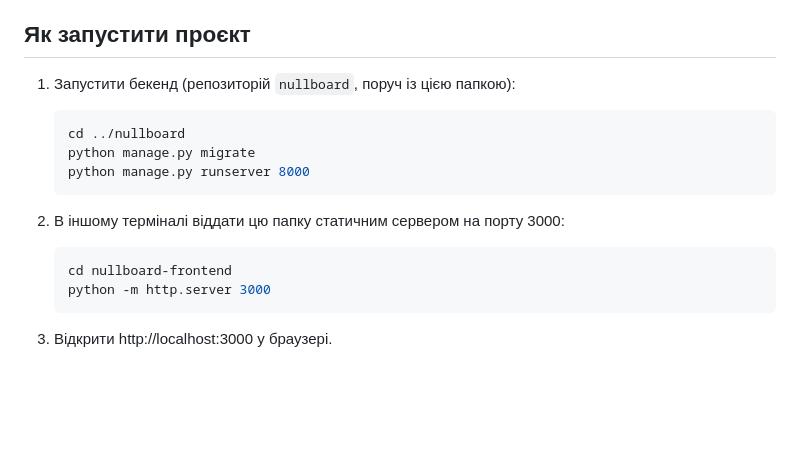
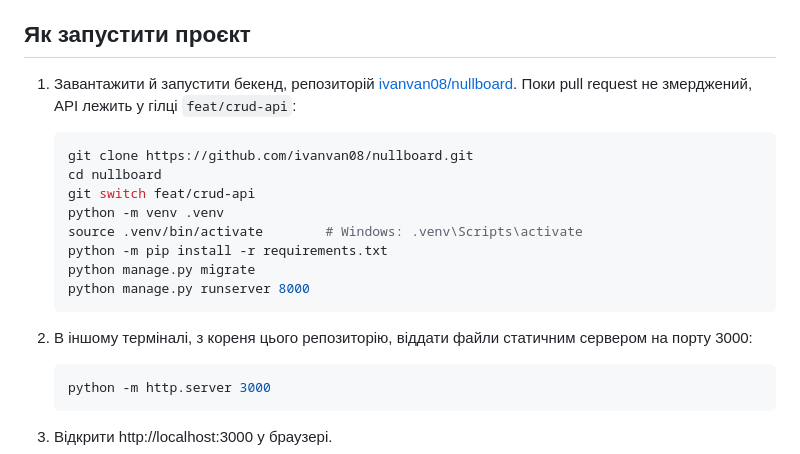
Before and after one commit to ivanvan08/nullboard-frontend, a Markdown page: README.md, the part around the change. Drawn GitHub-style; blank space fills up the shorter version.

Commit message:
Link the backend repository in run instructions

````diff
--- a/README.md
+++ b/README.md
@@ -27,18 +27,25 @@ API не має фільтра `?board=`, тому сторінка дошки
 
 ## Як запустити проєкт
 
-1. Запустити бекенд (репозиторій `nullboard`, поруч із цією папкою):
+1. Завантажити й запустити бекенд, репозиторій
+   [ivanvan08/nullboard](https://github.com/ivanvan08/nullboard). Поки
+   pull request не змерджений, API лежить у гілці `feat/crud-api`:
 
    ```bash
-   cd ../nullboard
+   git clone https://github.com/ivanvan08/nullboard.git
+   cd nullboard
+   git switch feat/crud-api
+   python -m venv .venv
+   source .venv/bin/activate        # Windows: .venv\Scripts\activate
+   python -m pip install -r requirements.txt
    python manage.py migrate
    python manage.py runserver 8000
    ```
 
-2. В іншому терміналі віддати цю папку статичним сервером на порту 3000:
+2. В іншому терміналі, з кореня цього репозиторію, віддати файли статичним
+   сервером на порту 3000:
 
    ```bash
-   cd nullboard-frontend
    python -m http.server 3000
    ```
 
````
